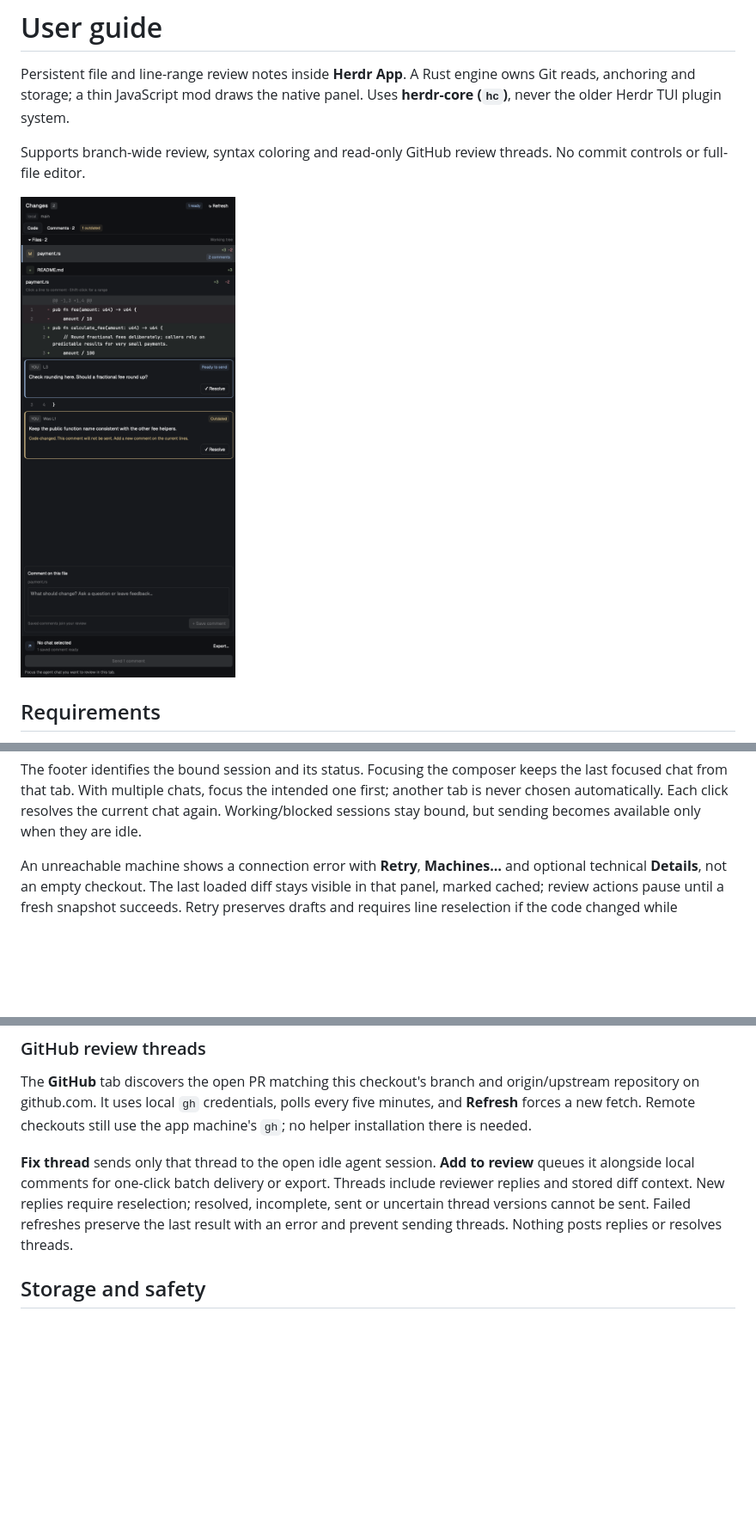
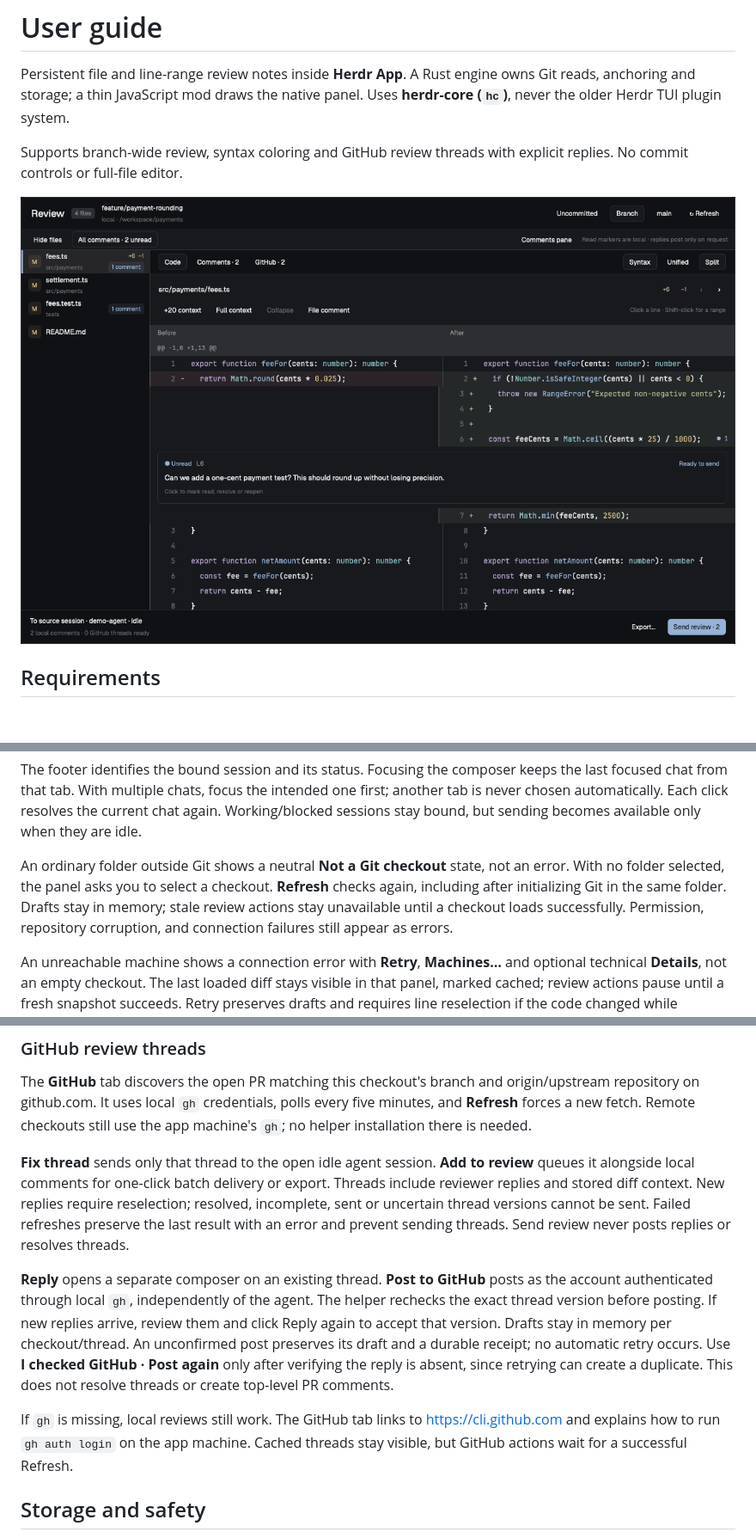
Before and after one commit to SamCastelain/herdr-annotator, a Markdown page: docs/guide.md, 3 parts joined by grey strips. Shown at 86% size. Rendered like a GitHub page; pictures changed too: preview.png; blank space fills up the shorter version.

```diff
--- a/docs/guide.md
+++ b/docs/guide.md
@@ -5,7 +5,7 @@ owns Git reads, anchoring and storage; a thin JavaScript mod draws the native
 panel. Uses **herdr-core (`hc`)**, never the older Herdr TUI plugin system.
 
 Supports branch-wide review, syntax coloring and
-read-only GitHub review threads. No commit controls or full-file editor.
+GitHub review threads with explicit replies. No commit controls or full-file editor.
 
 ![Inline review note in Herdr App](../preview.png)
 
@@ -81,6 +81,13 @@ keeps the last focused chat from that tab. With multiple chats, focus the intend
 one first; another tab is never chosen automatically. Each click resolves the
 current chat again. Working/blocked sessions stay bound, but sending becomes
 available only when they are idle.
+
+An ordinary folder outside Git shows a neutral **Not a Git checkout** state,
+not an error. With no folder selected, the panel asks you to select a checkout.
+**Refresh** checks again, including after initializing Git in the same folder.
+Drafts stay in memory; stale review actions stay unavailable until a checkout
+loads successfully. Permission, repository corruption, and connection failures
+still appear as errors.
 
 An unreachable machine shows a connection error with **Retry**, **Machines…**
 and optional technical **Details**, not an empty checkout. The last loaded diff
@@ -209,7 +216,20 @@ still use the app machine's `gh`; no helper installation there is needed.
 delivery or export. Threads include reviewer replies and stored diff context.
 New replies require reselection; resolved, incomplete, sent or uncertain thread
 versions cannot be sent. Failed refreshes preserve the last result with an
-error and prevent sending threads. Nothing posts replies or resolves threads.
+error and prevent sending threads. Send review never posts replies or resolves threads.
+
+**Reply** opens a separate composer on an existing thread. **Post to GitHub**
+posts as the account authenticated through local `gh`, independently of the agent.
+The helper rechecks the exact thread version before posting. If new replies arrive,
+review them and click Reply again to accept that version. Drafts stay in memory
+per checkout/thread. An unconfirmed post preserves its draft and a durable receipt;
+no automatic retry occurs. Use **I checked GitHub · Post again** only after verifying
+the reply is absent, since retrying can create a duplicate. This does not resolve
+threads or create top-level PR comments.
+
+If `gh` is missing, local reviews still work. The GitHub tab links to
+https://cli.github.com and explains how to run `gh auth login` on the app machine.
+Cached threads stay visible, but GitHub actions wait for a successful Refresh.
 
 ## Storage and safety
 
```
Also changed, not shown: other parts of docs/guide.md (+1 -1 lines), README.md (+27 -4 lines), RECIPE.md (+15 -5 lines), docs/images/github-replies.png (added), docs/images/sidebar.png (added), 12 other files.
